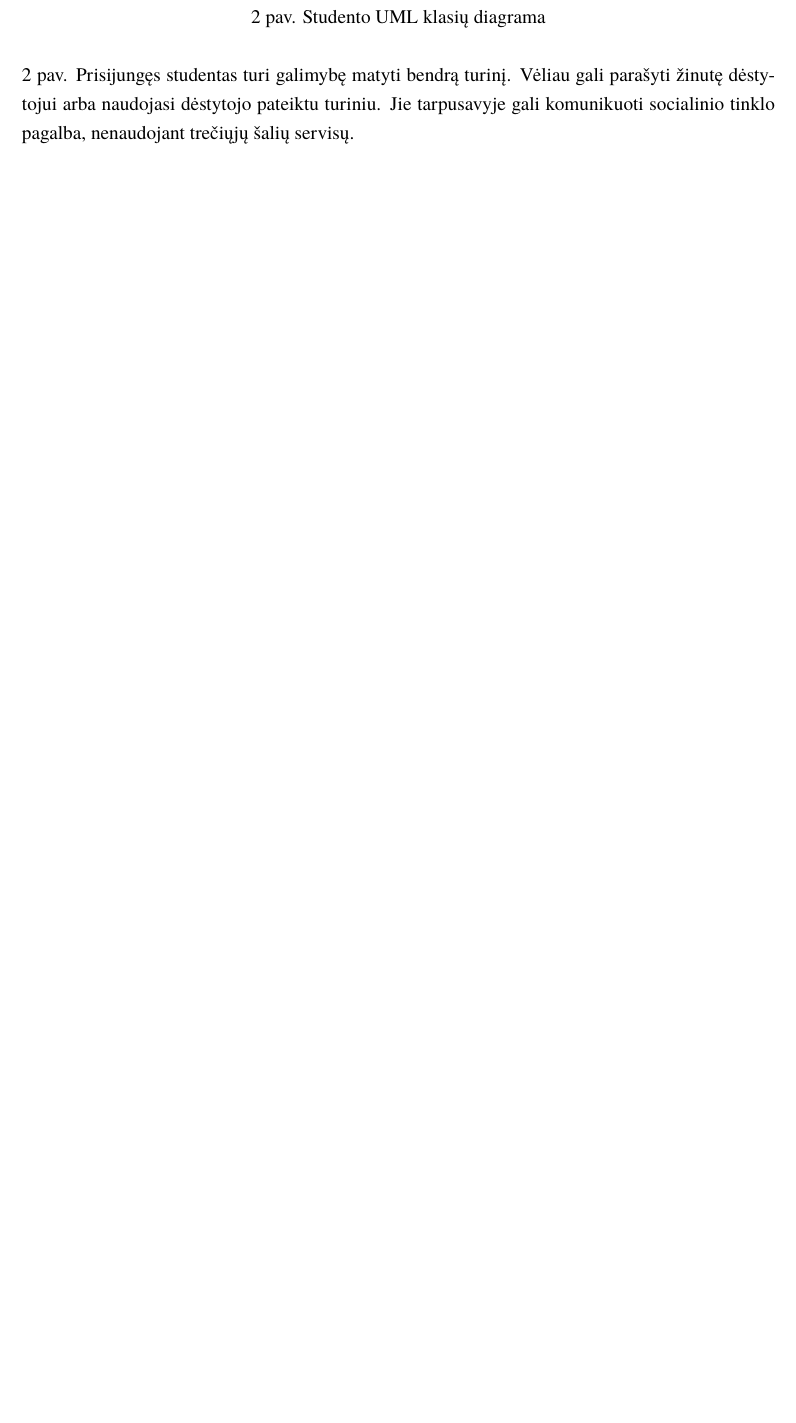
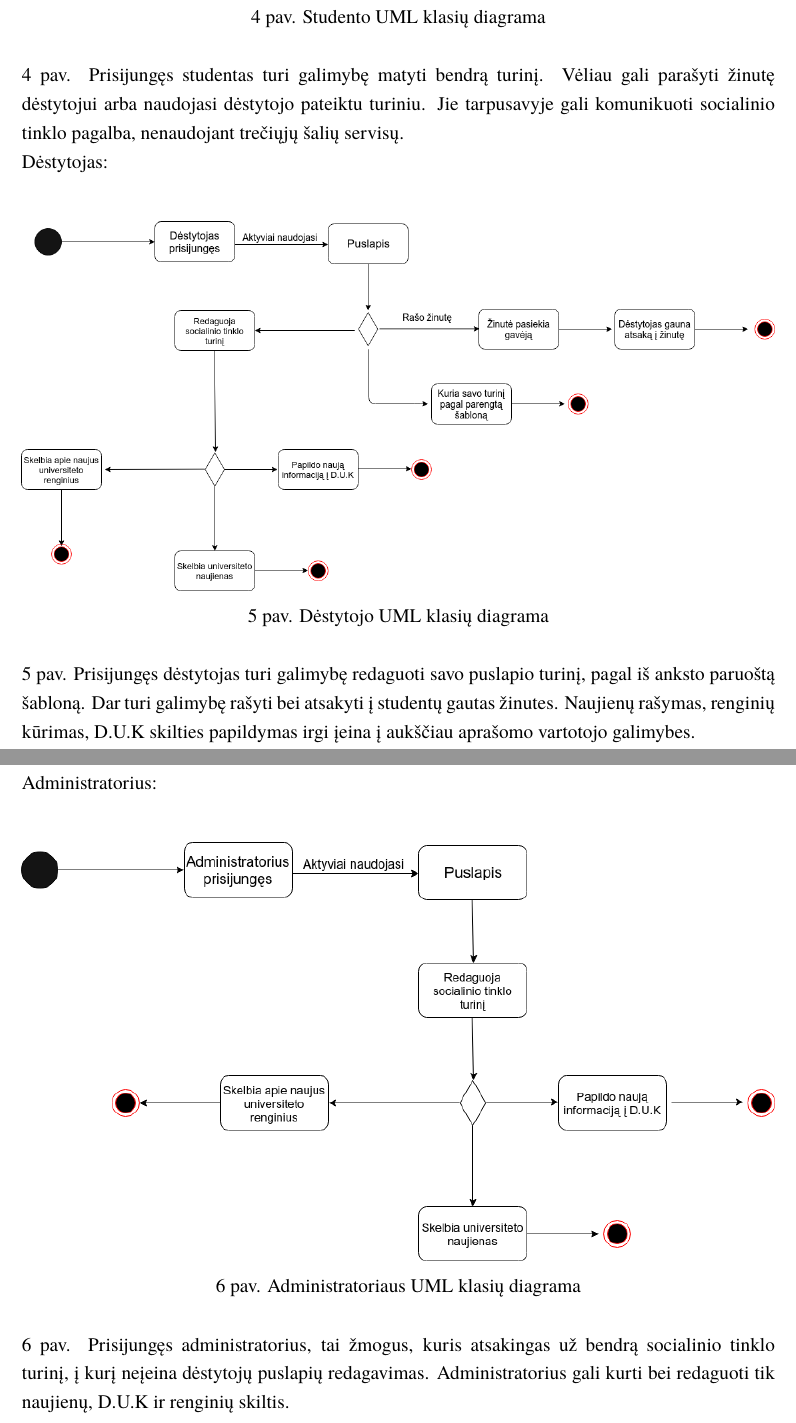
Before and after one commit to eglepuo/PSI, a LaTeX document (kursinis.tex): part of page 11 of 13 before the commit and two parts of pages 12 and 13 of 15 after it, the two joined at a grey line, cut so that both start at the same text, the shorter picture padded with empty space. Compiled offline with XeLaTeX; a missing font is replaced by an installed copy or a similar font.

Commit message:
Add files via upload

```diff
--- a/kursinis.tex
+++ b/kursinis.tex
@@ -232,7 +262,23 @@ Studentas:
 \caption{Studento UML klasių diagrama}
 \label{fig:studentu}
 \end{figure}
-\ref{fig:studentu} pav. Prisijungęs studentas turi galimybę matyti bendrą turinį. Vėliau gali parašyti žinutę dėstytojui arba naudojasi dėstytojo pateiktu turiniu. Jie tarpusavyje gali komunikuoti socialinio tinklo pagalba, nenaudojant trečiųjų šalių servisų.
+\ref{fig:studentu} pav. Prisijungęs studentas turi galimybę matyti bendrą turinį. Vėliau gali parašyti žinutę dėstytojui arba naudojasi dėstytojo pateiktu turiniu. Jie tarpusavyje gali komunikuoti socialinio tinklo pagalba, nenaudojant trečiųjų šalių servisų.\\
+Dėstytojas: \\
+\begin{figure}[H]
+\centering
+\includegraphics[width=\linewidth]{img/destytojas.png}
+\caption{Dėstytojo UML klasių diagrama}
+\label{fig:destytoju}
+\end{figure}
+\ref{fig:destytoju} pav. Prisijungęs dėstytojas turi galimybę redaguoti savo puslapio turinį, pagal iš anksto paruoštą šabloną. Dar turi galimybę rašyti bei atsakyti į studentų gautas žinutes. Naujienų rašymas, renginių kūrimas, D.U.K skilties papildymas irgi įeina į aukščiau aprašomo vartotojo galimybes.\\
+Administratorius: \\
+\begin{figure}[H]
+\centering
+\includegraphics[width=\linewidth]{img/administratorius.png}
+\caption{Administratoriaus UML klasių diagrama}
+\label{fig:administratoriu}
+\end{figure}
+\ref{fig:administratoriu} pav. Prisijungęs administratorius, tai žmogus, kuris atsakingas už bendrą socialinio tinklo turinį, į kurį neįeina dėstytojų puslapių redagavimas. Administratorius gali kurti bei redaguoti tik naujienų, D.U.K ir renginių skiltis.\\
 \newpage
 \section{IŠORINĖS IR VIDINĖS ANALIZĖS REZULTATAI}
 Išorinės ir vidinės analizės rezultatai pateikiami pasinaudojant SSGG (SWOT) lentele. Lentelėje pateikiamos verslo stiprybės, silpnybės, jam kylančios grėsmės ir atsiradusios neišnaudotos galimybės.
```
Also changed, not shown: img/DVS.png (added), img/administratorius.png (added), img/dalykine.png (added), img/destytojas.png (added), img/studentas.png, kursinis.pdf, kursinis.tex (34 more changed lines), 6 other files.
